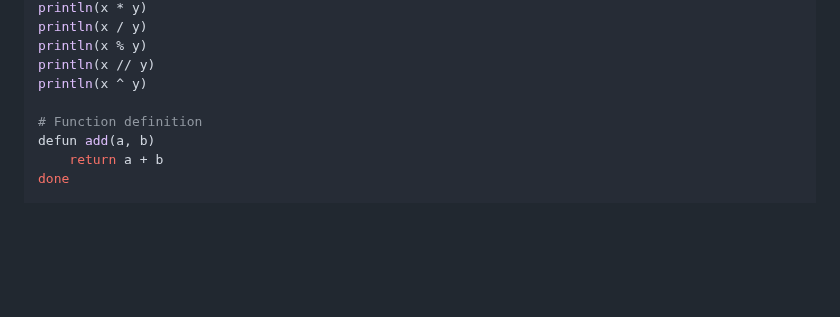
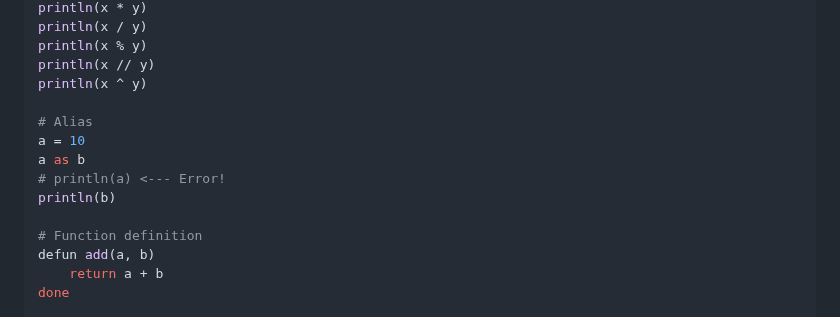
Before and after one commit to memecoder12345678/Zerionyx, a Markdown page: README.md, the part around the change. GitHub-like rendering; blank space fills up the shorter version.

```diff
--- a/README.md
+++ b/README.md
@@ -91,6 +91,12 @@ println(x / y)
 println(x % y)
 println(x // y)
 println(x ^ y)
+
+# Alias
+a = 10
+a as b
+# println(a) <--- Error!
+println(b)
 
 # Function definition
 defun add(a, b)
```
